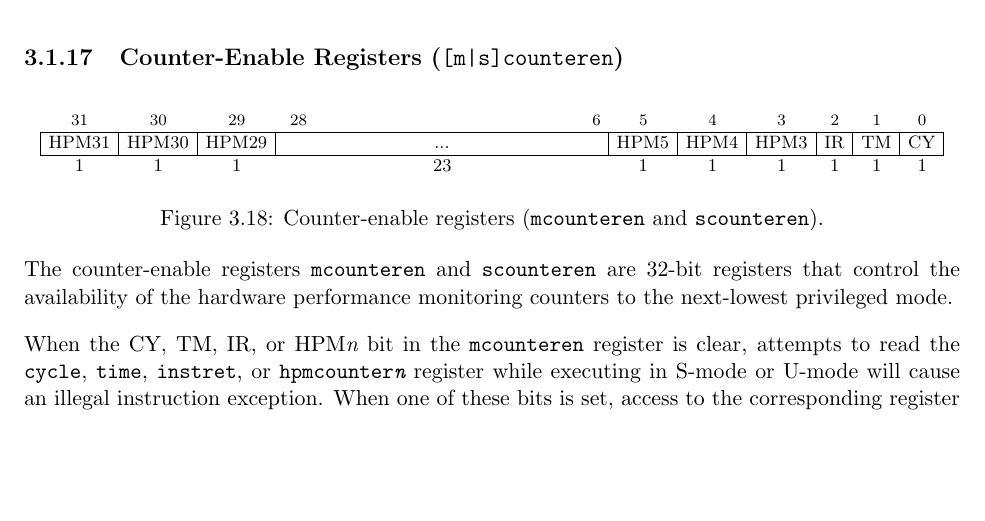
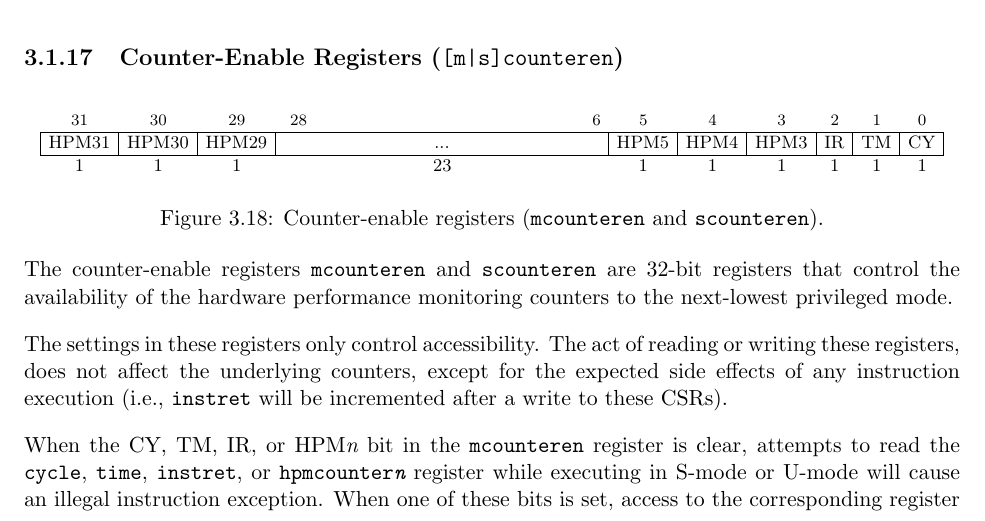
Before and after one commit to riscv/riscv-isa-manual, a LaTeX thesis (src/riscv-privileged.tex, which reads src/machine.tex): part of page 46 of 111, cut so that both start at the same text, the shorter picture padded with empty space. Compiled offline with pdfLaTeX.

Commit message:
Clarified that counter-enable fields don't change underlying counter values.

```diff
--- a/src/machine.tex
+++ b/src/machine.tex
@@ -1623,6 +1623,12 @@ The counter-enable registers {\tt mcounteren} and {\tt scounteren}
 are 32-bit registers that
 control the availability of the hardware performance monitoring
 counters to the next-lowest privileged mode.
+
+The settings in these registers only control accessibility.  The act
+of reading or writing these registers, does not affect the underlying
+counters, except for the expected side effects of any instruction
+execution (i.e., {\tt instret} will be incremented after a write to
+these CSRs).
 
 When the CY, TM, IR, or HPM{\em n} bit in the {\tt mcounteren}
 register is clear, attempts to read the {\tt cycle}, {\tt time}, {\tt
```
